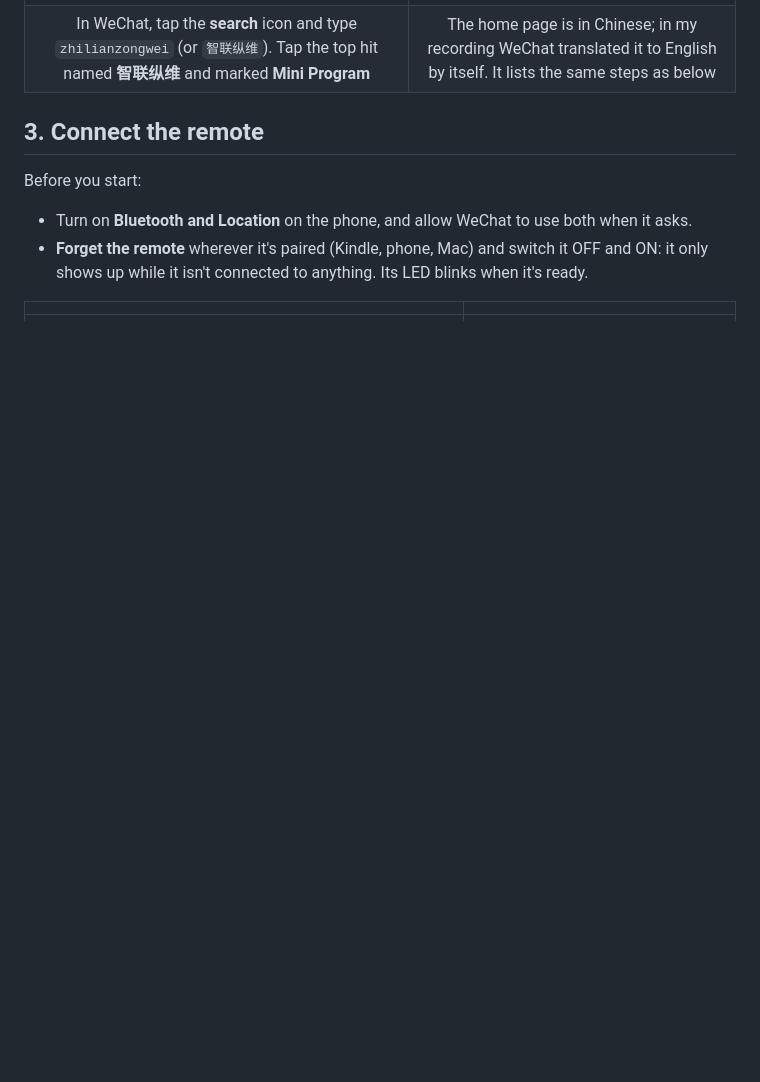
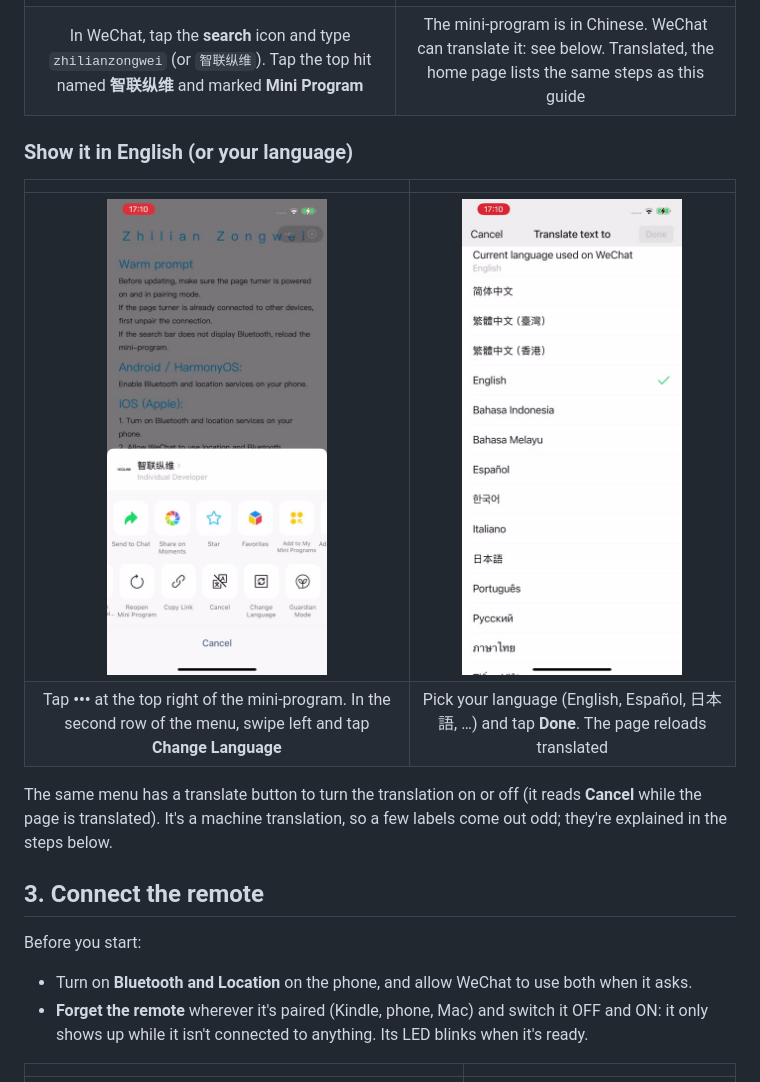
Before and after one commit to patricksuo/ebook-remote-firmware-updater, a Markdown page: docs/WECHAT.md, the part around the change. Drawn GitHub-style; pictures changed too: docs/images/wechat/12-menu.jpg (added), docs/images/wechat/13-language.jpg (added); blank space fills up the shorter version.

Commit message:
docs/WECHAT.md: how to translate the mini-program (••• › Change Language)
Co-Authored-By: Claude Opus 5.5 <noreply@anthropic.com>

```diff
--- a/docs/WECHAT.md
+++ b/docs/WECHAT.md
@@ -28,7 +28,17 @@ WeChat user has to scan a QR code to vouch for you. If you get stuck there and d
 | | |
 |:---:|:---:|
 | <img src="images/wechat/04-search.jpg" width="220" alt="WeChat search for zhilianzongwei, top hit 智联纵维 Mini Program"> | <img src="images/wechat/05-home.jpg" width="220" alt="Mini-program home page, translated to English"> |
-| In WeChat, tap the **search** icon and type `zhilianzongwei` (or `智联纵维`). Tap the top hit named **智联纵维** and marked **Mini Program** | The home page is in Chinese; in my recording WeChat translated it to English by itself. It lists the same steps as below |
+| In WeChat, tap the **search** icon and type `zhilianzongwei` (or `智联纵维`). Tap the top hit named **智联纵维** and marked **Mini Program** | The mini-program is in Chinese. WeChat can translate it: see below. Translated, the home page lists the same steps as this guide |
+
+### Show it in English (or your language)
+
+| | |
+|:---:|:---:|
+| <img src="images/wechat/12-menu.jpg" width="220" alt="Mini-program menu with Change Language in the second row"> | <img src="images/wechat/13-language.jpg" width="220" alt="Translate text to: list of languages, English ticked"> |
+| Tap **•••** at the top right of the mini-program. In the second row of the menu, swipe left and tap **Change Language** | Pick your language (English, Español, 日本語, …) and tap **Done**. The page reloads translated |
+
+The same menu has a translate button to turn the translation on or off (it reads **Cancel** while the page is translated).
+It's a machine translation, so a few labels come out odd; they're explained in the steps below.
 
 ## 3. Connect the remote
 
```
